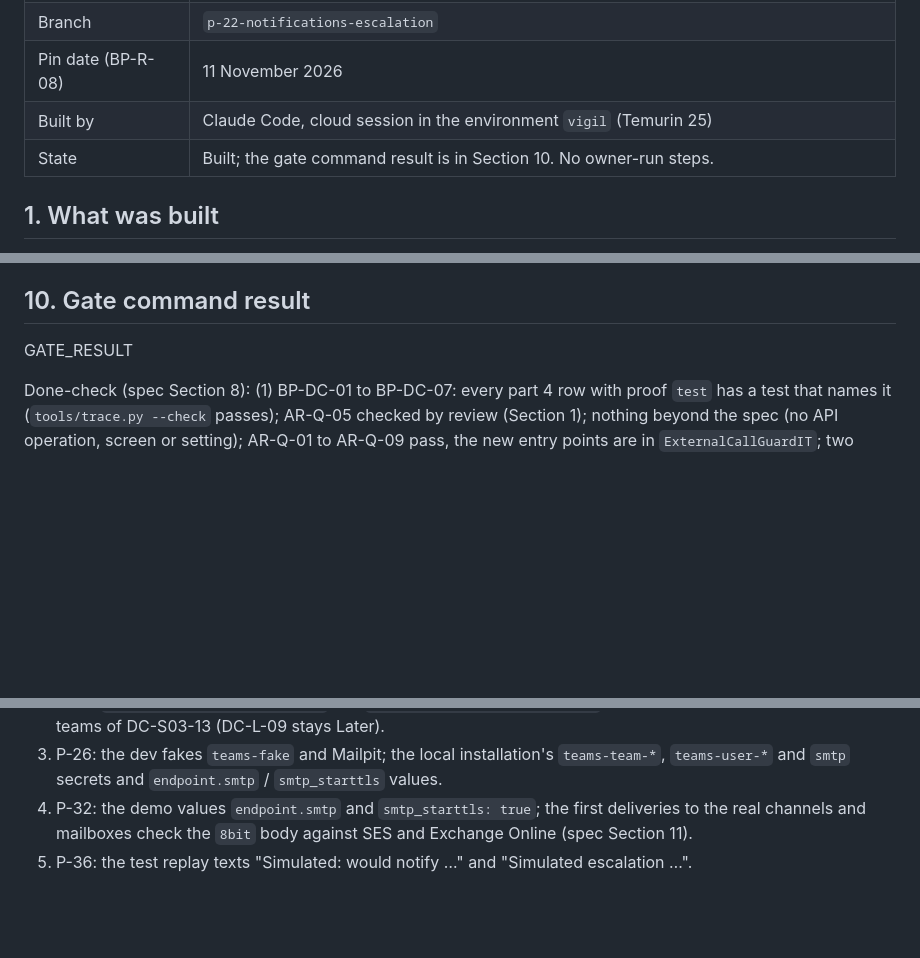
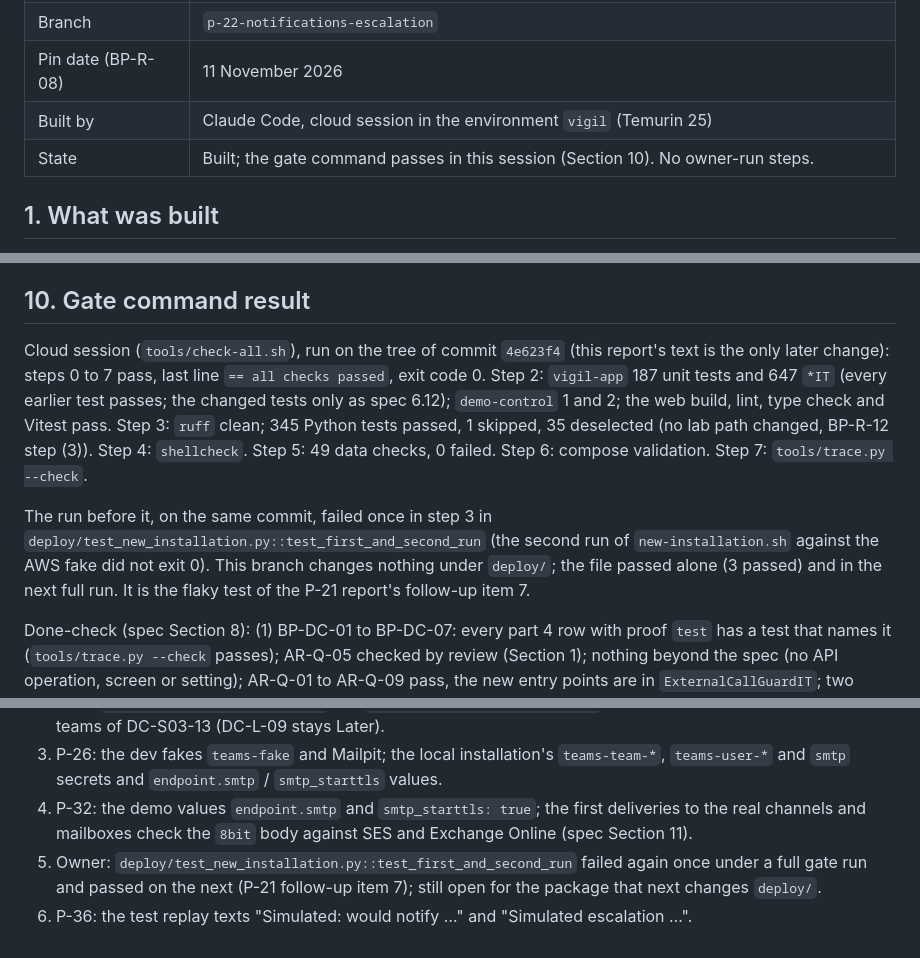
Before and after one commit to awadoodatevam/vigil, a Markdown page: docs/packages/P-22-report.md, 3 parts joined by grey strips. Drawn GitHub-style; blank space fills up the shorter version.

Commit message:
P-22: record the gate result in the report
Co-Authored-By: Claude Opus 5.5 <noreply@anthropic.com>
Claude-Session: https://claude.ai/code/session_01FA5AiN1CYkofNs6MzHsx78

```diff
--- a/docs/packages/P-22-report.md
+++ b/docs/packages/P-22-report.md
@@ -6,7 +6,7 @@
 | Branch | `p-22-notifications-escalation` |
 | Pin date (BP-R-08) | 11 November 2026 |
 | Built by | Claude Code, cloud session in the environment `vigil` (Temurin 25) |
-| State | Built; the gate command result is in Section 10. No owner-run steps. |
+| State | Built; the gate command passes in this session (Section 10). No owner-run steps. |
 
 ## 1. What was built
 
@@ -98,7 +98,9 @@ None: the spec lists no owner-run steps. The connectors are tested on the P-07 r
 
 ## 10. Gate command result
 
-GATE_RESULT
+Cloud session (`tools/check-all.sh`), run on the tree of commit `4e623f4` (this report's text is the only later change): steps 0 to 7 pass, last line `== all checks passed`, exit code 0. Step 2: `vigil-app` 187 unit tests and 647 `*IT` (every earlier test passes; the changed tests only as spec 6.12); `demo-control` 1 and 2; the web build, lint, type check and Vitest pass. Step 3: `ruff` clean; 345 Python tests passed, 1 skipped, 35 deselected (no lab path changed, BP-R-12 step (3)). Step 4: `shellcheck`. Step 5: 49 data checks, 0 failed. Step 6: compose validation. Step 7: `tools/trace.py --check`.
+
+The run before it, on the same commit, failed once in step 3 in `deploy/test_new_installation.py::test_first_and_second_run` (the second run of `new-installation.sh` against the AWS fake did not exit 0). This branch changes nothing under `deploy/`; the file passed alone (3 passed) and in the next full run. It is the flaky test of the P-21 report's follow-up item 7.
 
 Done-check (spec Section 8): (1) BP-DC-01 to BP-DC-07: every part 4 row with proof `test` has a test that names it (`tools/trace.py --check` passes); AR-Q-05 checked by review (Section 1); nothing beyond the spec (no API operation, screen or setting); AR-Q-01 to AR-Q-09 pass, the new entry points are in `ExternalCallGuardIT`; two migrations named as AR-P-05; the `README.md` bullet; this report; no owner-run steps. (2) Section 9: 2,519. (3) `diff -r` of `dev/fakes/recordings/teams` and `email` against `app/src/test/resources/recordings/teams` and `email` is empty; the tests generate the webhook addresses (with a random `sig`), the SMTP user and password and the Jira credential at start and hold no secret.
 
@@ -108,4 +110,5 @@ Done-check (spec Section 8): (1) BP-DC-01 to BP-DC-07: every part 4 row with pro
 2. P-25: `NotificationsService.records` and `IncidentService.notifiedTeams` for the delivery status and notified teams of DC-S03-13 (DC-L-09 stays Later).
 3. P-26: the dev fakes `teams-fake` and Mailpit; the local installation's `teams-team-*`, `teams-user-*` and `smtp` secrets and `endpoint.smtp` / `smtp_starttls` values.
 4. P-32: the demo values `endpoint.smtp` and `smtp_starttls: true`; the first deliveries to the real channels and mailboxes check the `8bit` body against SES and Exchange Online (spec Section 11).
-5. P-36: the test replay texts "Simulated: would notify …" and "Simulated escalation …".
+5. Owner: `deploy/test_new_installation.py::test_first_and_second_run` failed again once under a full gate run and passed on the next (P-21 follow-up item 7); still open for the package that next changes `deploy/`.
+6. P-36: the test replay texts "Simulated: would notify …" and "Simulated escalation …".
```
